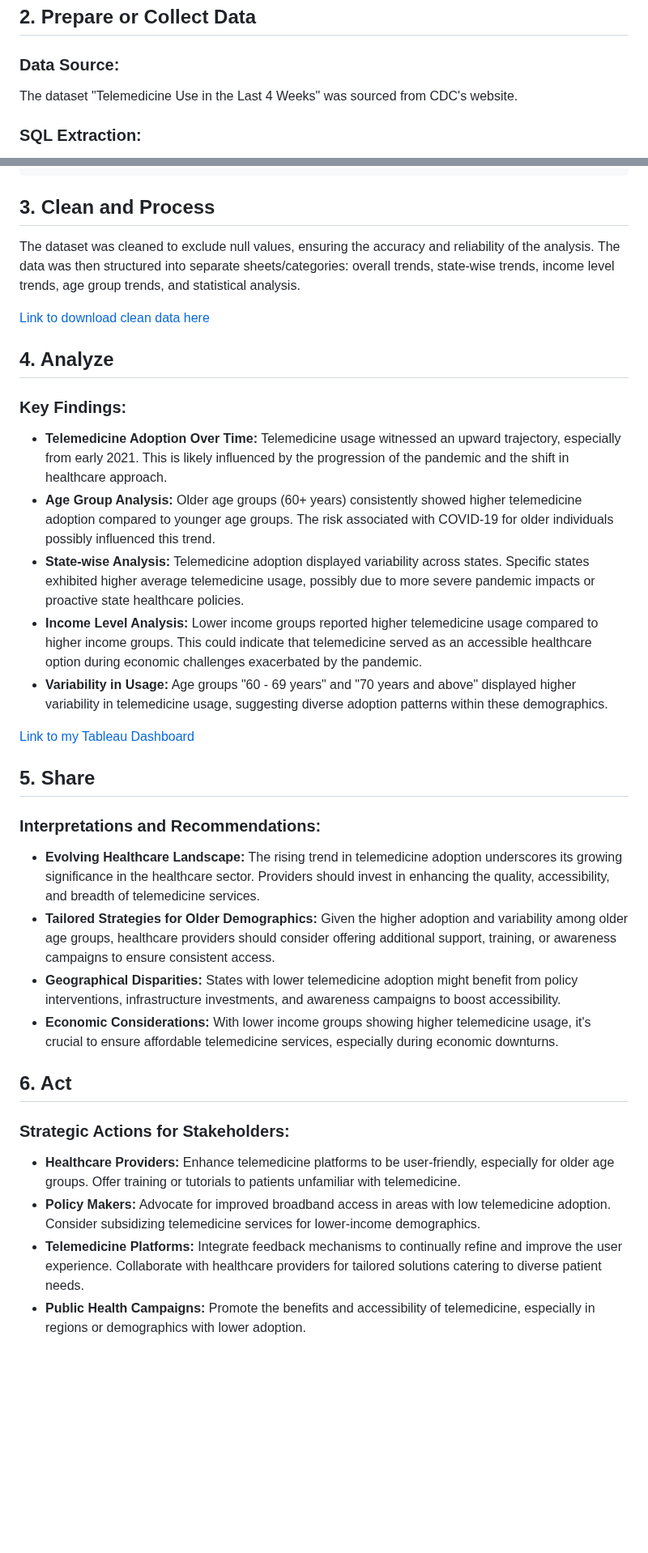
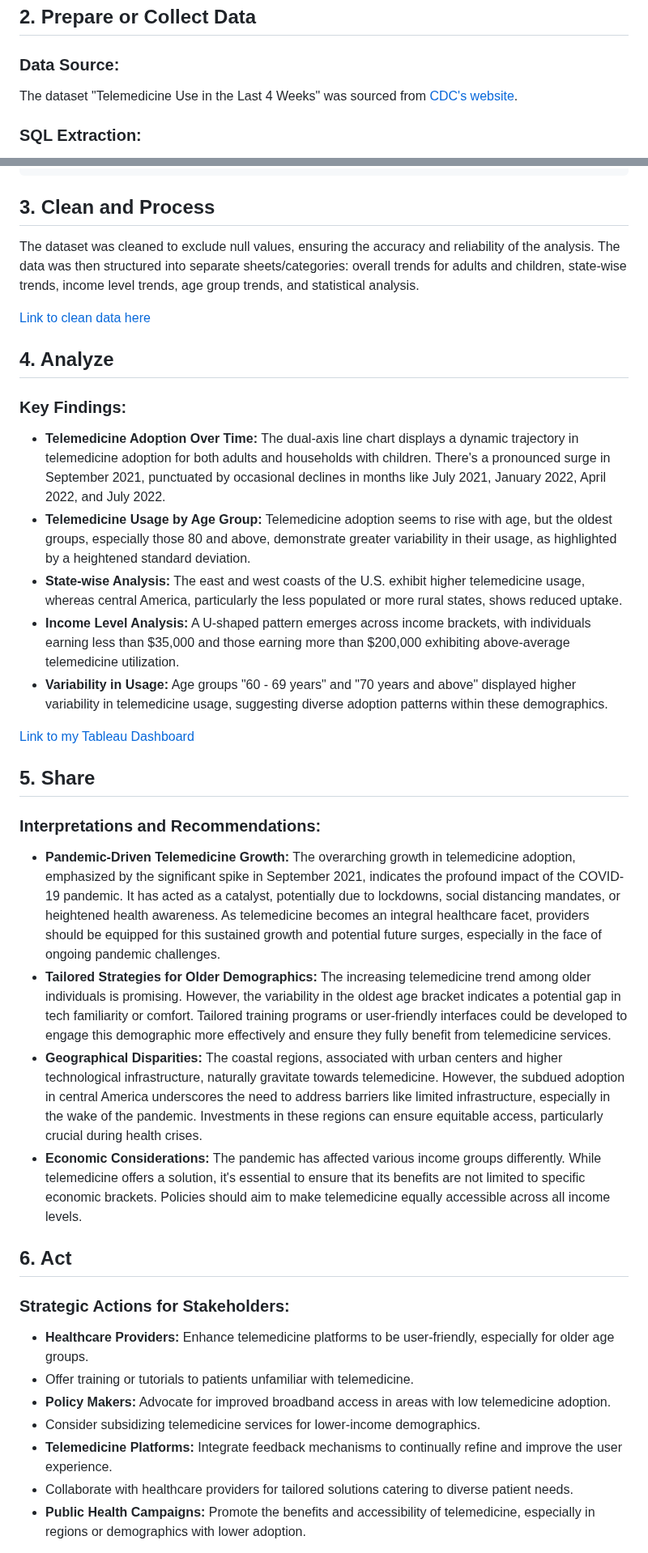
Before and after one commit to jdautell/data-analyst-portfolio, a Markdown page: telemedicine_case_study/telemedicine_case_study.md, 2 parts joined by grey strips. Shown at 81% size. GitHub-like rendering; blank space fills up the shorter version.

```diff
--- a/telemedicine_case_study/telemedicine_case_study.md
+++ b/telemedicine_case_study/telemedicine_case_study.md
@@ -15,7 +15,7 @@ To understand the demographic trends in telemedicine usage, especially during th
 ## 2. Prepare or Collect Data
 
 ### Data Source:
-The dataset "Telemedicine Use in the Last 4 Weeks" was sourced from CDC's website.
+The dataset "Telemedicine Use in the Last 4 Weeks" was sourced from [CDC's website](https://data.cdc.gov/NCHS/Telemedicine-Use-in-the-Last-4-Weeks/h7xa-837u).
 
 ### SQL Extraction:
 SQL was employed to filter and aggregate the data from the source, focusing on indicators related to telemedicine usage. Specific queries looked at average usage over time, by state, by age group, and by income level. Further, statistical measures like variance and standard deviation were extracted for a deeper dive into the consistency of usage patterns.
@@ -111,17 +111,17 @@ ORDER BY `Subgroup`;
 
 ## 3. Clean and Process
 
-The dataset was cleaned to exclude null values, ensuring the accuracy and reliability of the analysis. The data was then structured into separate sheets/categories: overall trends, state-wise trends, income level trends, age group trends, and statistical analysis.
+The dataset was cleaned to exclude null values, ensuring the accuracy and reliability of the analysis. The data was then structured into separate sheets/categories: overall trends for adults and children, state-wise trends, income level trends, age group trends, and statistical analysis.
 
-[Link to download clean data here](https://github.com/jdautell/data-analyst-portfolio/blob/main/telemedicine_case_study/clean_telemedicine_dataset.xlsx)
+[Link to clean data here](https://github.com/jdautell/data-analyst-portfolio/blob/main/telemedicine_case_study/clean_telemedicine_dataset.xlsx)
 
 ## 4. Analyze
 
 ### Key Findings:
-- **Telemedicine Adoption Over Time:** Telemedicine usage witnessed an upward trajectory, especially from early 2021. This is likely influenced by the progression of the pandemic and the shift in healthcare approach.
-- **Age Group Analysis:** Older age groups (60+ years) consistently showed higher telemedicine adoption compared to younger age groups. The risk associated with COVID-19 for older individuals possibly influenced this trend.
-- **State-wise Analysis:** Telemedicine adoption displayed variability across states. Specific states exhibited higher average telemedicine usage, possibly due to more severe pandemic impacts or proactive state healthcare policies.
-- **Income Level Analysis:** Lower income groups reported higher telemedicine usage compared to higher income groups. This could indicate that telemedicine served as an accessible healthcare option during economic challenges exacerbated by the pandemic.
+- **Telemedicine Adoption Over Time:** The dual-axis line chart displays a dynamic trajectory in telemedicine adoption for both adults and households with children. There's a pronounced surge in September 2021, punctuated by occasional declines in months like July 2021, January 2022, April 2022, and July 2022.
+- **Telemedicine Usage by Age Group:** Telemedicine adoption seems to rise with age, but the oldest groups, especially those 80 and above, demonstrate greater variability in their usage, as highlighted by a heightened standard deviation.
+- **State-wise Analysis:** The east and west coasts of the U.S. exhibit higher telemedicine usage, whereas central America, particularly the less populated or more rural states, shows reduced uptake.
+- **Income Level Analysis:** A U-shaped pattern emerges across income brackets, with individuals earning less than $35,000 and those earning more than $200,000 exhibiting above-average telemedicine utilization.
 - **Variability in Usage:** Age groups "60 - 69 years" and "70 years and above" displayed higher variability in telemedicine usage, suggesting diverse adoption patterns within these demographics.
 
 [Link to my Tableau Dashboard](https://public.tableau.com/app/profile/jordan.dautelle/viz/COVID-19TelemedicineDemographicCaseStudy/Dashboard1)
@@ -129,20 +129,20 @@ The dataset was cleaned to exclude null values, ensuring the accuracy and reliab
 ## 5. Share
 
 ### Interpretations and Recommendations:
-- **Evolving Healthcare Landscape:** The rising trend in telemedicine adoption underscores its growing significance in the healthcare sector. Providers should invest in enhancing the quality, accessibility, and breadth of telemedicine services.
-- **Tailored Strategies for Older Demographics:** Given the higher adoption and variability among older age groups, healthcare providers should consider offering additional support, training, or awareness campaigns to ensure consistent access.
-- **Geographical Disparities:** States with lower telemedicine adoption might benefit from policy interventions, infrastructure investments, and awareness campaigns to boost accessibility.
-- **Economic Considerations:** With lower income groups showing higher telemedicine usage, it's crucial to ensure affordable telemedicine services, especially during economic downturns.
+- **Pandemic-Driven Telemedicine Growth:** The overarching growth in telemedicine adoption, emphasized by the significant spike in September 2021, indicates the profound impact of the COVID-19 pandemic. It has acted as a catalyst, potentially due to lockdowns, social distancing mandates, or heightened health awareness. As telemedicine becomes an integral healthcare facet, providers should be equipped for this sustained growth and potential future surges, especially in the face of ongoing pandemic challenges.
+- **Tailored Strategies for Older Demographics:** The increasing telemedicine trend among older individuals is promising. However, the variability in the oldest age bracket indicates a potential gap in tech familiarity or comfort. Tailored training programs or user-friendly interfaces could be developed to engage this demographic more effectively and ensure they fully benefit from telemedicine services.
+- **Geographical Disparities:** The coastal regions, associated with urban centers and higher technological infrastructure, naturally gravitate towards telemedicine. However, the subdued adoption in central America underscores the need to address barriers like limited infrastructure, especially in the wake of the pandemic. Investments in these regions can ensure equitable access, particularly crucial during health crises.
+- **Economic Considerations:** The pandemic has affected various income groups differently. While telemedicine offers a solution, it's essential to ensure that its benefits are not limited to specific economic brackets. Policies should aim to make telemedicine equally accessible across all income levels.
 
 ## 6. Act
 
 ### Strategic Actions for Stakeholders:
 - **Healthcare Providers:** Enhance telemedicine platforms to be user-friendly, especially for older age groups.
-Offer training or tutorials to patients unfamiliar with telemedicine.
+- Offer training or tutorials to patients unfamiliar with telemedicine.
 - **Policy Makers:** Advocate for improved broadband access in areas with low telemedicine adoption.
-Consider subsidizing telemedicine services for lower-income demographics.
+- Consider subsidizing telemedicine services for lower-income demographics.
 - **Telemedicine Platforms:** Integrate feedback mechanisms to continually refine and improve the user experience.
-Collaborate with healthcare providers for tailored solutions catering to diverse patient needs.
+- Collaborate with healthcare providers for tailored solutions catering to diverse patient needs.
 - **Public Health Campaigns:** Promote the benefits and accessibility of telemedicine, especially in regions or demographics with lower adoption.
 
 In conclusion, this demographic analysis of telemedicine trends provides a comprehensive overview of adoption patterns during the COVID-19 pandemic. The insights and recommendations derived can guide stakeholders in optimizing telemedicine services for broader and more consistent adoption in the future.
```
